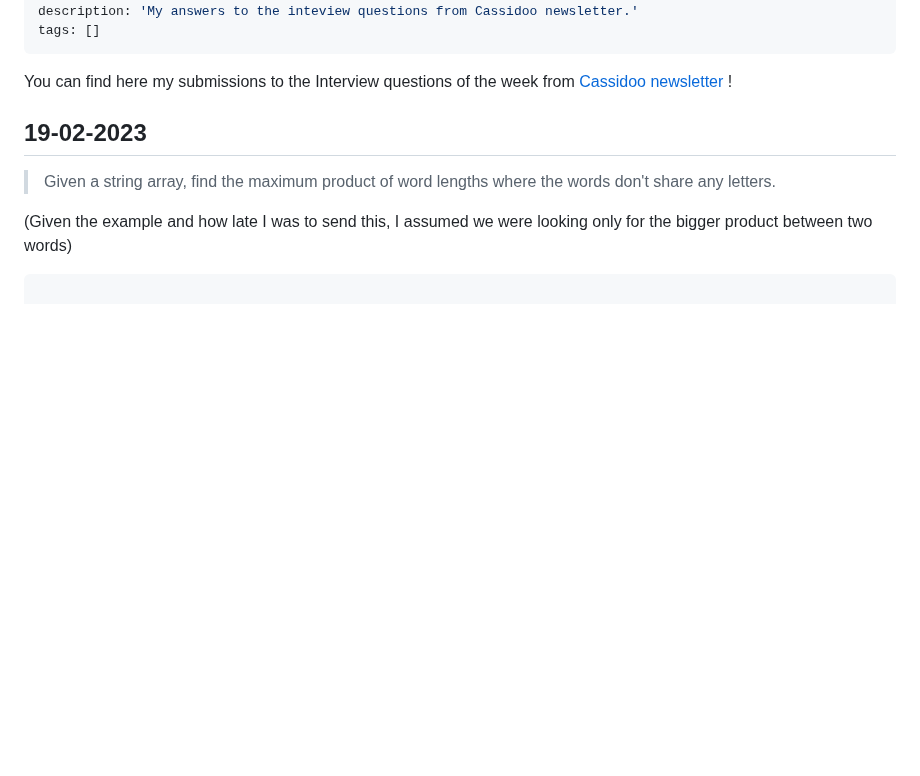
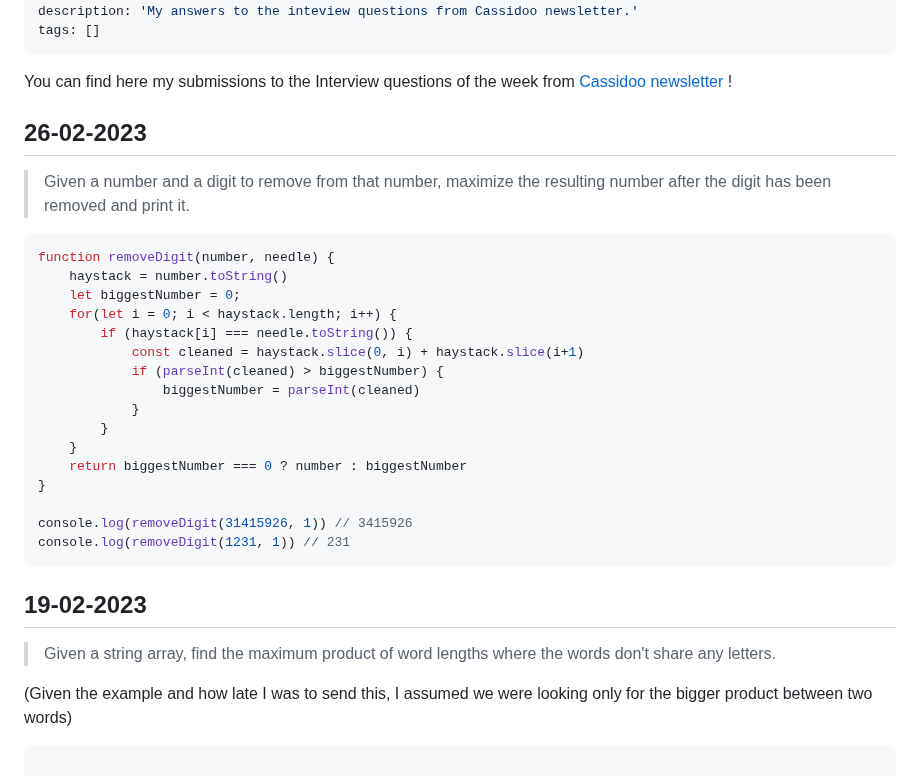
Before and after one commit to Krayorn/blog, a Markdown page: src/pages/CassidooInterviewQuestion.md, the part around the change. Rendered like a GitHub page; blank space fills up the shorter version.

Commit message:
interview question of the week

````diff
--- a/src/pages/CassidooInterviewQuestion.md
+++ b/src/pages/CassidooInterviewQuestion.md
@@ -8,6 +8,29 @@ tags: []
 ---
 
 You can find here my submissions to the Interview questions of the week from [Cassidoo newsletter](https://cassidoo.co/newsletter/) !
+
+## 26-02-2023
+
+> Given a number and a digit to remove from that number, maximize the resulting number after the digit has been removed and print it.
+
+```js
+function removeDigit(number, needle) {
+    haystack = number.toString()
+    let biggestNumber = 0;
+    for(let i = 0; i < haystack.length; i++) {
+        if (haystack[i] === needle.toString()) {
+            const cleaned = haystack.slice(0, i) + haystack.slice(i+1)
+            if (parseInt(cleaned) > biggestNumber) {
+                biggestNumber = parseInt(cleaned)
+            }
+        }
+    }
+    return biggestNumber === 0 ? number : biggestNumber
+}
+
+console.log(removeDigit(31415926, 1)) // 3415926
+console.log(removeDigit(1231, 1)) // 231
+```
 
 ## 19-02-2023
 
````
